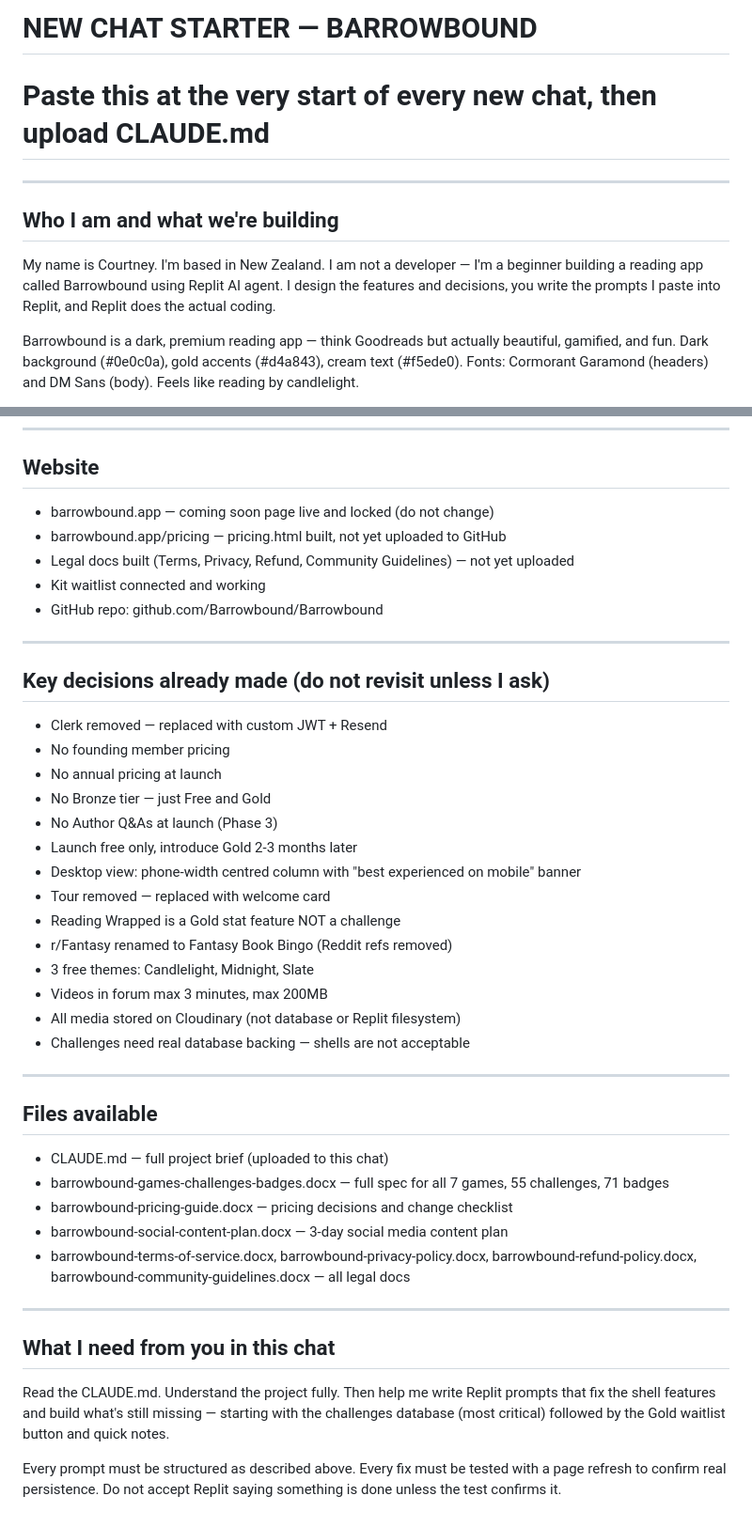
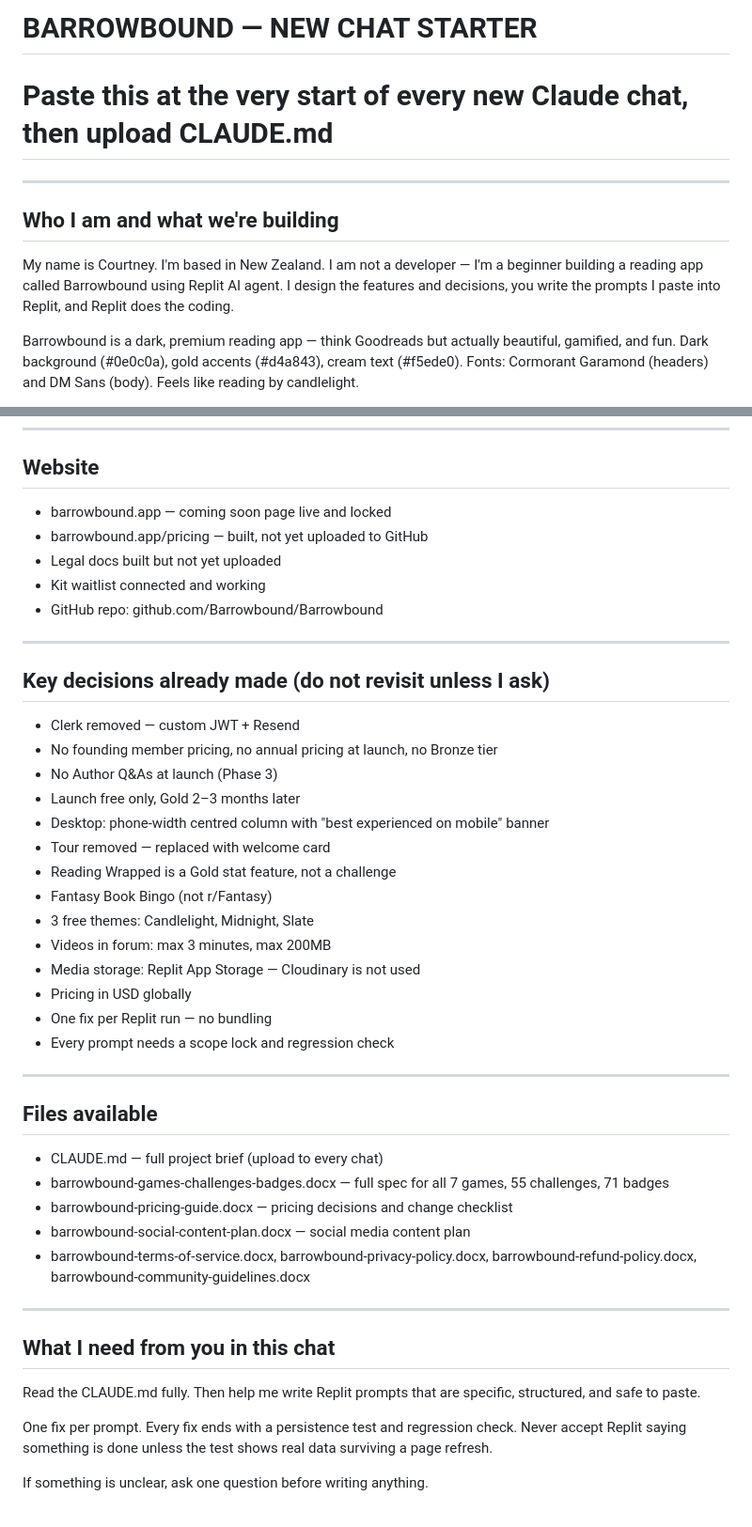
Before and after one commit to Barrowbound/Barrowbound, a Markdown page: new-chat-starter_1.md, 2 parts joined by grey strips. Shown at 94% size. GitHub-like rendering.

```diff
--- a/new-chat-starter_1.md
+++ b/new-chat-starter_1.md
@@ -1,11 +1,11 @@
-# NEW CHAT STARTER — BARROWBOUND
-# Paste this at the very start of every new chat, then upload CLAUDE.md
+# BARROWBOUND — NEW CHAT STARTER
+# Paste this at the very start of every new Claude chat, then upload CLAUDE.md
 
 ---
 
 ## Who I am and what we're building
 
-My name is Courtney. I'm based in New Zealand. I am not a developer — I'm a beginner building a reading app called Barrowbound using Replit AI agent. I design the features and decisions, you write the prompts I paste into Replit, and Replit does the actual coding.
+My name is Courtney. I'm based in New Zealand. I am not a developer — I'm a beginner building a reading app called Barrowbound using Replit AI agent. I design the features and decisions, you write the prompts I paste into Replit, and Replit does the coding.
 
 Barrowbound is a dark, premium reading app — think Goodreads but actually beautiful, gamified, and fun. Dark background (#0e0c0a), gold accents (#d4a843), cream text (#f5ede0). Fonts: Cormorant Garamond (headers) and DM Sans (body). Feels like reading by candlelight.
 
@@ -160,9 +147,9 @@ Full badge spec in barrowbound-games-challenges-badges.docx
 
 ## Website
 
-- barrowbound.app — coming soon page live and locked (do not change)
-- barrowbound.app/pricing — pricing.html built, not yet uploaded to GitHub
-- Legal docs built (Terms, Privacy, Refund, Community Guidelines) — not yet uploaded
+- barrowbound.app — coming soon page live and locked
+- barrowbound.app/pricing — built, not yet uploaded to GitHub
+- Legal docs built but not yet uploaded
 - Kit waitlist connected and working
 - GitHub repo: github.com/Barrowbound/Barrowbound
 
@@ -170,35 +157,37 @@ Full badge spec in barrowbound-games-challenges-badges.docx
 
 ## Key decisions already made (do not revisit unless I ask)
 
-- Clerk removed — replaced with custom JWT + Resend
-- No founding member pricing
-- No annual pricing at launch
-- No Bronze tier — just Free and Gold
+- Clerk removed — custom JWT + Resend
+- No founding member pricing, no annual pricing at launch, no Bronze tier
 - No Author Q&As at launch (Phase 3)
-- Launch free only, introduce Gold 2-3 months later
-- Desktop view: phone-width centred column with "best experienced on mobile" banner
+- Launch free only, Gold 2–3 months later
+- Desktop: phone-width centred column with "best experienced on mobile" banner
 - Tour removed — replaced with welcome card
-- Reading Wrapped is a Gold stat feature NOT a challenge
-- r/Fantasy renamed to Fantasy Book Bingo (Reddit refs removed)
+- Reading Wrapped is a Gold stat feature, not a challenge
+- Fantasy Book Bingo (not r/Fantasy)
 - 3 free themes: Candlelight, Midnight, Slate
-- Videos in forum max 3 minutes, max 200MB
-- All media stored on Cloudinary (not database or Replit filesystem)
-- Challenges need real database backing — shells are not acceptable
+- Videos in forum: max 3 minutes, max 200MB
+- Media storage: Replit App Storage — Cloudinary is not used
+- Pricing in USD globally
+- One fix per Replit run — no bundling
+- Every prompt needs a scope lock and regression check
 
 ---
 
 ## Files available
 
-- CLAUDE.md — full project brief (uploaded to this chat)
+- CLAUDE.md — full project brief (upload to every chat)
 - barrowbound-games-challenges-badges.docx — full spec for all 7 games, 55 challenges, 71 badges
 - barrowbound-pricing-guide.docx — pricing decisions and change checklist
-- barrowbound-social-content-plan.docx — 3-day social media content plan
-- barrowbound-terms-of-service.docx, barrowbound-privacy-policy.docx, barrowbound-refund-policy.docx, barrowbound-community-guidelines.docx — all legal docs
+- barrowbound-social-content-plan.docx — social media content plan
+- barrowbound-terms-of-service.docx, barrowbound-privacy-policy.docx, barrowbound-refund-policy.docx, barrowbound-community-guidelines.docx
 
 ---
 
 ## What I need from you in this chat
 
-Read the CLAUDE.md. Understand the project fully. Then help me write Replit prompts that fix the shell features and build what's still missing — starting with the challenges database (most critical) followed by the Gold waitlist button and quick notes.
+Read the CLAUDE.md fully. Then help me write Replit prompts that are specific, structured, and safe to paste.
 
-Every prompt must be structured as described above. Every fix must be tested with a page refresh to confirm real persistence. Do not accept Replit saying something is done unless the test confirms it.
+One fix per prompt. Every fix ends with a persistence test and regression check. Never accept Replit saying something is done unless the test shows real data surviving a page refresh.
+
+If something is unclear, ask one question before writing anything.
```
Also changed, not shown: other parts of new-chat-starter_1.md (+64 -77 lines).
